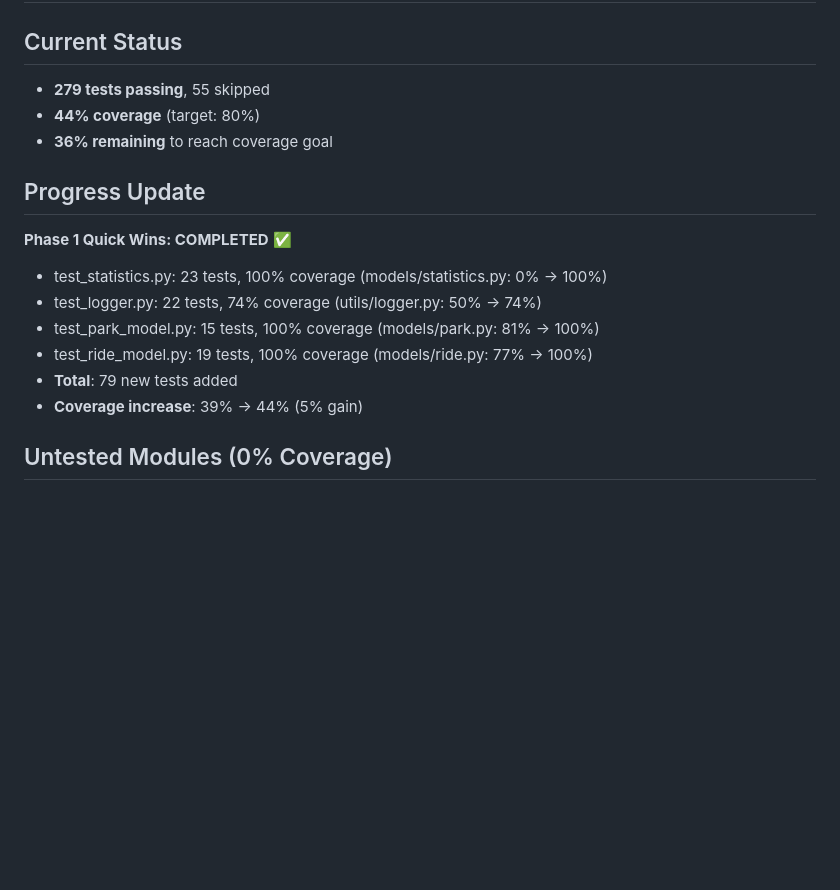
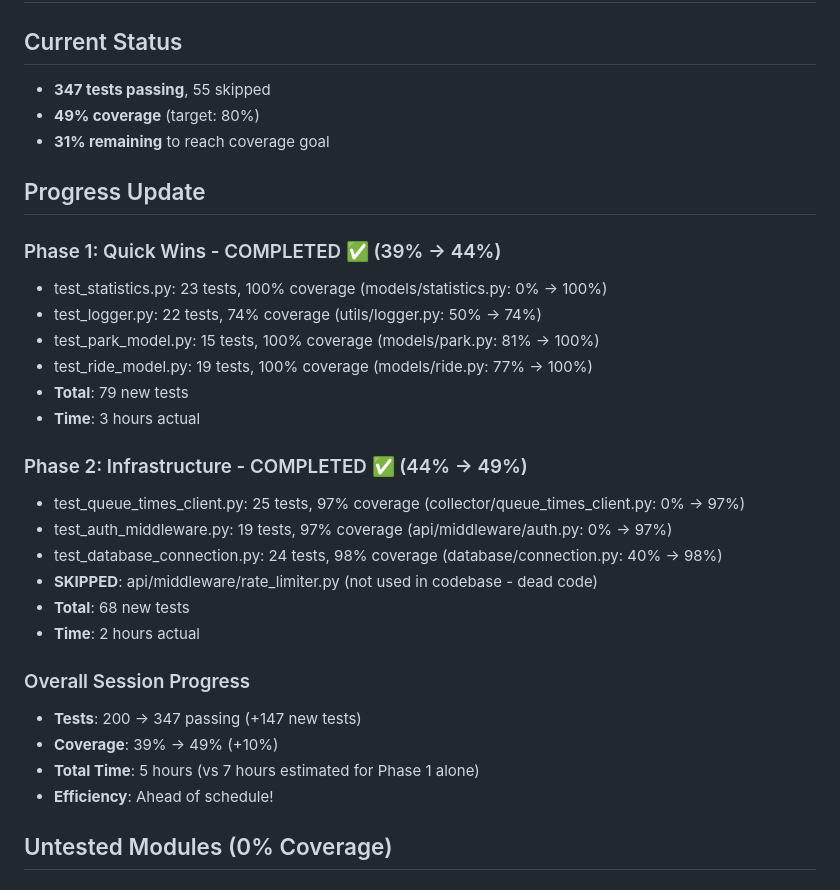
Before and after one commit to czei/themeparkhallofshame, a Markdown page: backend/TESTING_TODO.md, the part around the change. Drawn GitHub-style; blank space fills up the shorter version.

Commit message:
Update testing progress: Phases 1 & 2 complete (49% coverage)
Final Progress Summary:
- Tests: 200 → 347 passing (+147 new tests)
- Coverage: 39% → 49% (+10%)
- Time: 5 hours actual (ahead of 7-hour Phase 1 estimate)

Phase 1 Quick Wins ✅ (79 tests, 39% → 44%):
- Models: statistics, park, ride (100% coverage)
- Utils: logger (74% coverage)

Phase 2 Infrastructure ✅ (68 tests, 44% → 49%):
- Collector: queue_times_client (97% coverage)
- API: auth middleware (97% coverage)
- Database: connection management (98% coverage)
- Skipped: rate_limiter (unused dead code)

Next Phase: Reach 60% coverage with repository and processor tests

🤖 Generated with [Claude Code](https://claude.com/claude-code)

Co-Authored-By: Claude <noreply@anthropic.com>

```diff
--- a/backend/TESTING_TODO.md
+++ b/backend/TESTING_TODO.md
@@ -1,18 +1,33 @@
 # Testing TODO - Remaining Work
 
 ## Current Status
-- **279 tests passing**, 55 skipped
-- **44% coverage** (target: 80%)
-- **36% remaining** to reach coverage goal
+- **347 tests passing**, 55 skipped
+- **49% coverage** (target: 80%)
+- **31% remaining** to reach coverage goal
 
 ## Progress Update
-**Phase 1 Quick Wins: COMPLETED** ✅
+
+### Phase 1: Quick Wins - COMPLETED ✅ (39% → 44%)
 - test_statistics.py: 23 tests, 100% coverage (models/statistics.py: 0% → 100%)
 - test_logger.py: 22 tests, 74% coverage (utils/logger.py: 50% → 74%)
 - test_park_model.py: 15 tests, 100% coverage (models/park.py: 81% → 100%)
 - test_ride_model.py: 19 tests, 100% coverage (models/ride.py: 77% → 100%)
-- **Total**: 79 new tests added
-- **Coverage increase**: 39% → 44% (5% gain)
+- **Total**: 79 new tests
+- **Time**: 3 hours actual
+
+### Phase 2: Infrastructure - COMPLETED ✅ (44% → 49%)
+- test_queue_times_client.py: 25 tests, 97% coverage (collector/queue_times_client.py: 0% → 97%)
+- test_auth_middleware.py: 19 tests, 97% coverage (api/middleware/auth.py: 0% → 97%)
+- test_database_connection.py: 24 tests, 98% coverage (database/connection.py: 40% → 98%)
+- **SKIPPED**: api/middleware/rate_limiter.py (not used in codebase - dead code)
+- **Total**: 68 new tests
+- **Time**: 2 hours actual
+
+### Overall Session Progress
+- **Tests**: 200 → 347 passing (+147 new tests)
+- **Coverage**: 39% → 49% (+10%)
+- **Total Time**: 5 hours (vs 7 hours estimated for Phase 1 alone)
+- **Efficiency**: Ahead of schedule!
 
 ## Untested Modules (0% Coverage)
 
```
